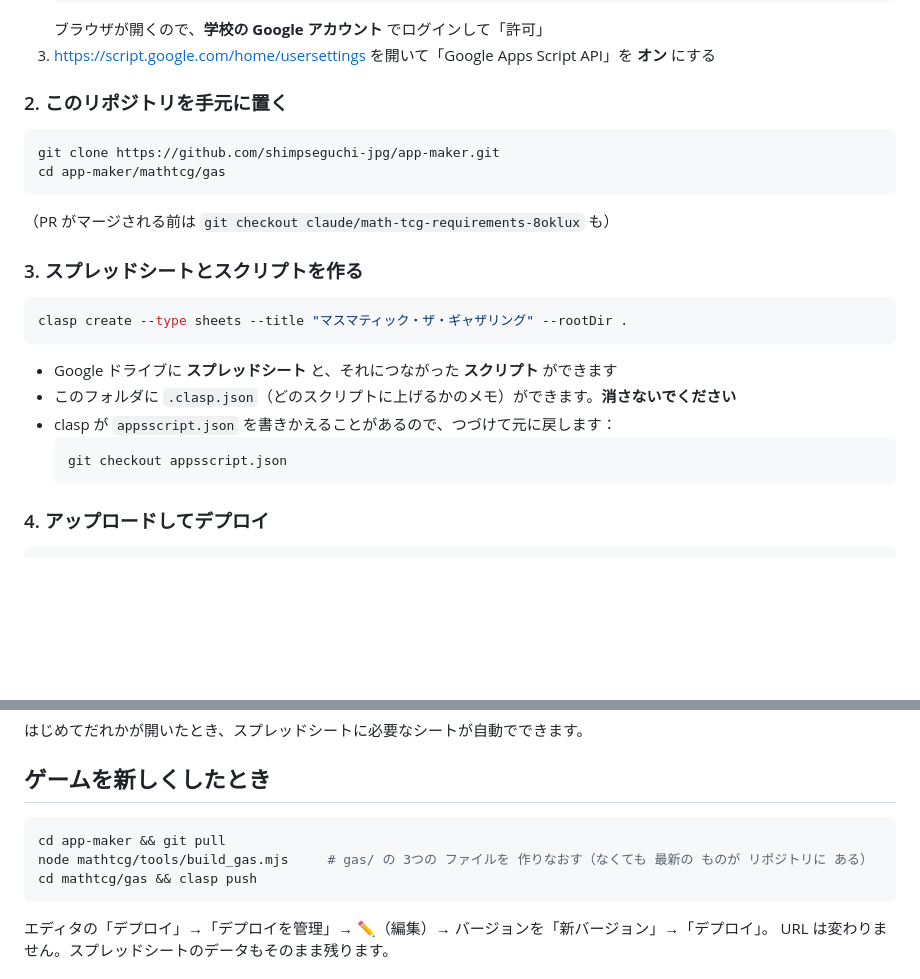
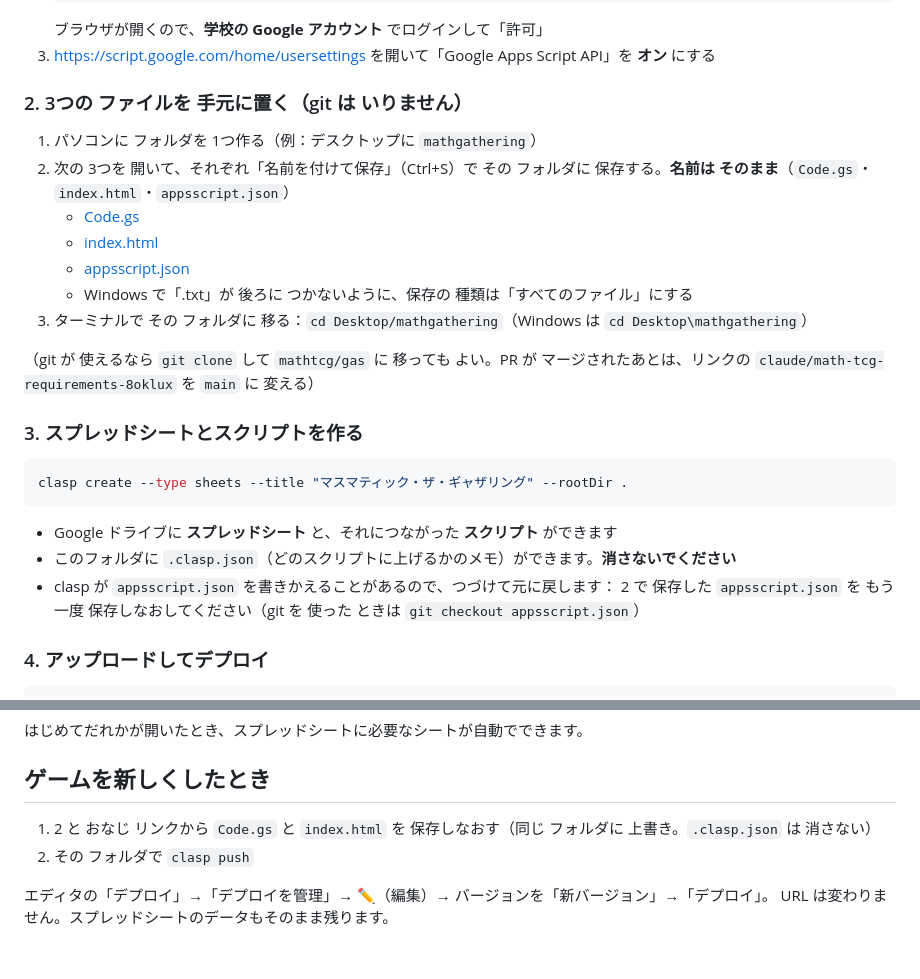
Before and after one commit to shimpseguchi-jpg/app-maker, a Markdown page: mathtcg/gas/README.md, 2 parts joined by grey strips. GitHub-like rendering; blank space fills up the shorter version.

Commit message:
GAS README：git なしで 3つの ファイルを 保存して clasp で 上げる 手順
Co-Authored-By: Claude Opus 5.5 <noreply@anthropic.com>
Claude-Session: https://claude.ai/code/session_015arTkxuTdU84wuvqu1Tj7M

````diff
--- a/mathtcg/gas/README.md
+++ b/mathtcg/gas/README.md
@@ -24,14 +24,17 @@
    ブラウザが開くので、**学校の Google アカウント** でログインして「許可」
 3. https://script.google.com/home/usersettings を開いて「Google Apps Script API」を **オン** にする
 
-### 2. このリポジトリを手元に置く
+### 2. 3つの ファイルを 手元に置く（git は いりません）
 
-```sh
-git clone https://github.com/shimpseguchi-jpg/app-maker.git
-cd app-maker/mathtcg/gas
-```
+1. パソコンに フォルダを 1つ作る（例：デスクトップに `mathgathering`）
+2. 次の 3つを 開いて、それぞれ「名前を付けて保存」（Ctrl+S）で その フォルダに 保存する。**名前は そのまま**（`Code.gs`・`index.html`・`appsscript.json`）
+   - [Code.gs](https://raw.githubusercontent.com/shimpseguchi-jpg/app-maker/claude/math-tcg-requirements-8oklux/mathtcg/gas/Code.gs)
+   - [index.html](https://raw.githubusercontent.com/shimpseguchi-jpg/app-maker/claude/math-tcg-requirements-8oklux/mathtcg/gas/index.html)
+   - [appsscript.json](https://raw.githubusercontent.com/shimpseguchi-jpg/app-maker/claude/math-tcg-requirements-8oklux/mathtcg/gas/appsscript.json)
+   - Windows で「.txt」が 後ろに つかないように、保存の 種類は「すべてのファイル」にする
+3. ターミナルで その フォルダに 移る：`cd Desktop/mathgathering`（Windows は `cd Desktop\mathgathering`）
 
-（PR がマージされる前は `git checkout claude/math-tcg-requirements-8oklux` も）
+（git が 使えるなら `git clone` して `mathtcg/gas` に 移っても よい。PR が マージされたあとは、リンクの `claude/math-tcg-requirements-8oklux` を `main` に 変える）
 
 ### 3. スプレッドシートとスクリプトを作る
 
@@ -42,9 +45,7 @@ clasp create --type sheets --title "マスマティック・ザ・ギャザリ
 - Google ドライブに **スプレッドシート** と、それにつながった **スクリプト** ができます
 - このフォルダに `.clasp.json`（どのスクリプトに上げるかのメモ）ができます。**消さないでください**
 - clasp が `appsscript.json` を書きかえることがあるので、つづけて元に戻します：
-  ```sh
-  git checkout appsscript.json
-  ```
+  2 で 保存した `appsscript.json` を もう一度 保存しなおしてください（git を 使った ときは `git checkout appsscript.json`）
 
 ### 4. アップロードしてデプロイ
 
@@ -67,11 +68,8 @@ clasp open        # ブラウザで スクリプトの エディタが ひらく
 
 ## ゲームを新しくしたとき
 
-```sh
-cd app-maker && git pull
-node mathtcg/tools/build_gas.mjs     # gas/ の 3つの ファイルを 作りなおす（なくても 最新の ものが リポジトリに ある）
-cd mathtcg/gas && clasp push
-```
+1. 2 と おなじ リンクから `Code.gs` と `index.html` を 保存しなおす（同じ フォルダに 上書き。`.clasp.json` は 消さない）
+2. その フォルダで `clasp push`
 
 エディタの「デプロイ」→「デプロイを管理」→ ✏️（編集）→ バージョンを「新バージョン」→「デプロイ」。
 URL は変わりません。スプレッドシートのデータもそのまま残ります。
````
